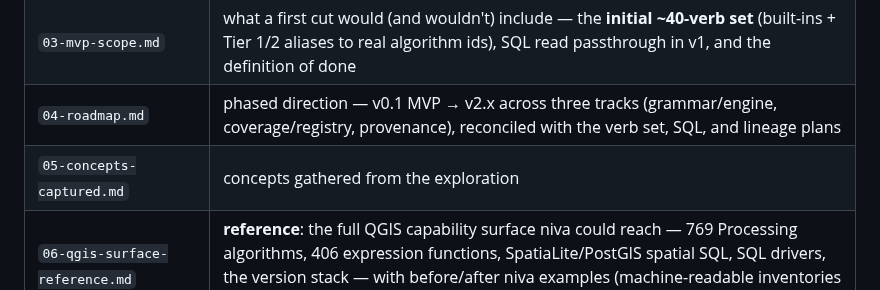
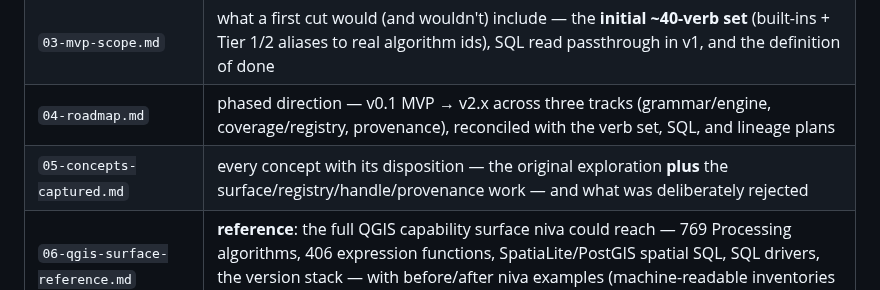
Before and after one commit to johnzastrow/niva, a Markdown page: README.md, the part around the change. Rendered like a GitHub page.

```diff
--- a/README.md
+++ b/README.md
@@ -57,7 +57,7 @@ The thinking lives in [`planning/`](planning/):
 | `02-architecture.md` | proposed architecture — layering, lex→parse→run pipeline, backends, and the **layer handle contract** (the value threaded through `\|`, and how it bridges Processing ↔ SQL ↔ expression surfaces) |
 | `03-mvp-scope.md` | what a first cut would (and wouldn't) include — the **initial ~40-verb set** (built-ins + Tier 1/2 aliases to real algorithm ids), SQL read passthrough in v1, and the definition of done |
 | `04-roadmap.md` | phased direction — v0.1 MVP → v2.x across three tracks (grammar/engine, coverage/registry, provenance), reconciled with the verb set, SQL, and lineage plans |
-| `05-concepts-captured.md` | concepts gathered from the exploration |
+| `05-concepts-captured.md` | every concept with its disposition — the original exploration **plus** the surface/registry/handle/provenance work — and what was deliberately rejected |
 | `06-qgis-surface-reference.md` | **reference**: the full QGIS capability surface niva could reach — 769 Processing algorithms, 406 expression functions, SpatiaLite/PostGIS spatial SQL, SQL drivers, the version stack — with before/after niva examples (machine-readable inventories in `planning/reference/`) |
 | `07-alias-registry-design.md` | the **alias registry** — how niva maps friendly verbs onto QGIS algorithms: entry schema, grammar→parameter binding, type coercion, enum vocab, the raw `run` escape hatch, and validation against the live registry |
 | `08-data-quality-provenance.md` | **logging, lineage & data quality** — the operation log, the `assess` verb for profiling incoming data, and auto-recording processing steps as formal metadata lineage (provenance as a byproduct of the work) |
```
Also changed, not shown: CHANGELOG.md (+5 -0 lines), planning/05-concepts-captured.md (+104 -64 lines).
